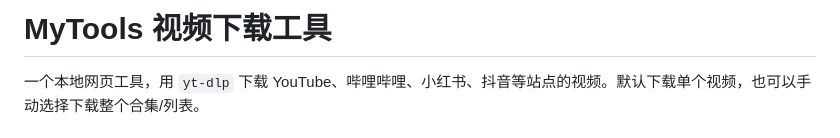
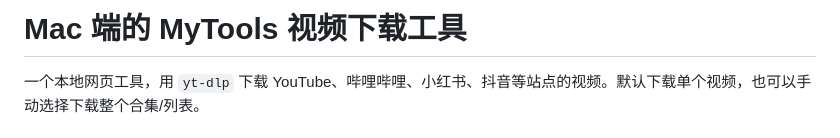
Before and after one commit to SingerNeil/mytools-video-downloader, a Markdown page: README.md, the part around the change. GitHub-like rendering.

```diff
--- a/README.md
+++ b/README.md
@@ -1,4 +1,4 @@
-# MyTools 视频下载工具
+# Mac 端的 MyTools 视频下载工具
 
 一个本地网页工具，用 `yt-dlp` 下载 YouTube、哔哩哔哩、小红书、抖音等站点的视频。默认下载单个视频，也可以手动选择下载整个合集/列表。
 
```
